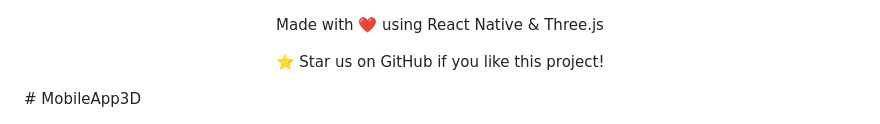
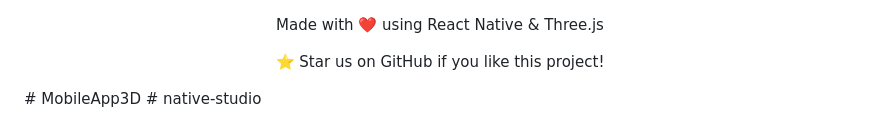
Before and after one commit to hoangminhit203/MobileApp3D, a Markdown page: README.md, the part around the change. GitHub-like rendering.

```diff
--- a/README.md
+++ b/README.md
@@ -274,3 +274,4 @@ Distributed under the MIT License. See `LICENSE` for more information.
   <p>⭐ Star us on GitHub if you like this project!</p>
 </div>
 # MobileApp3D
+# native-studio
```
